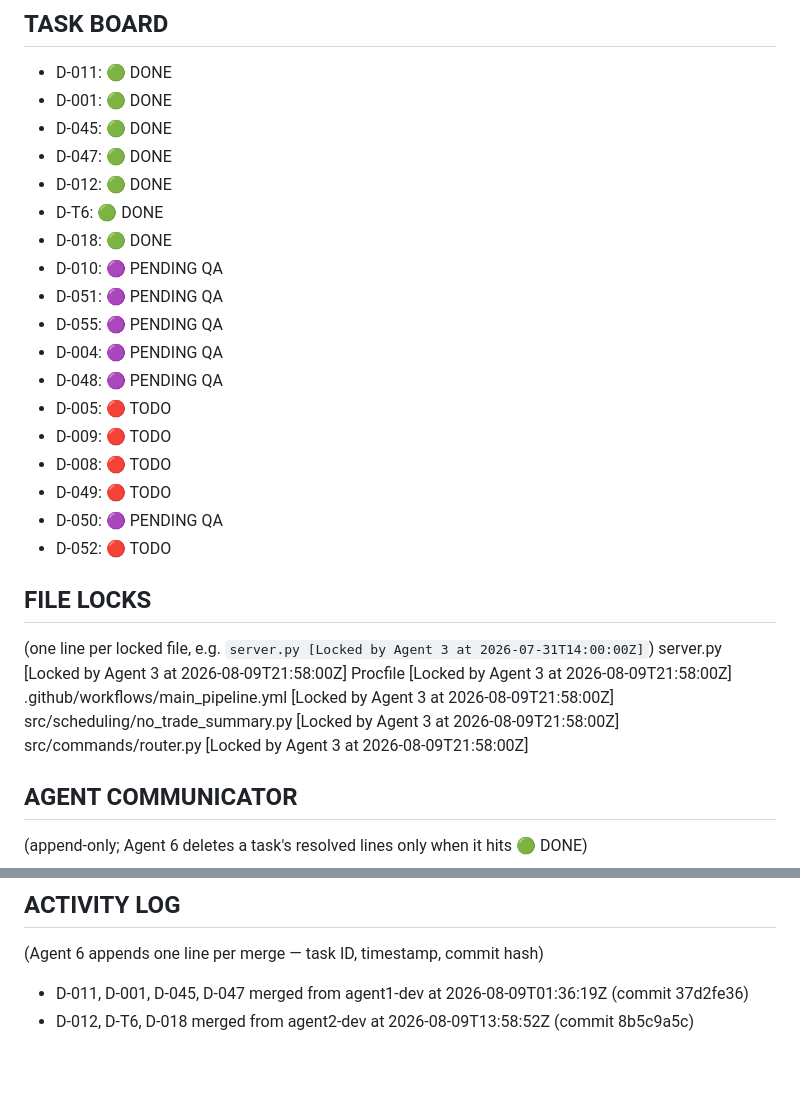
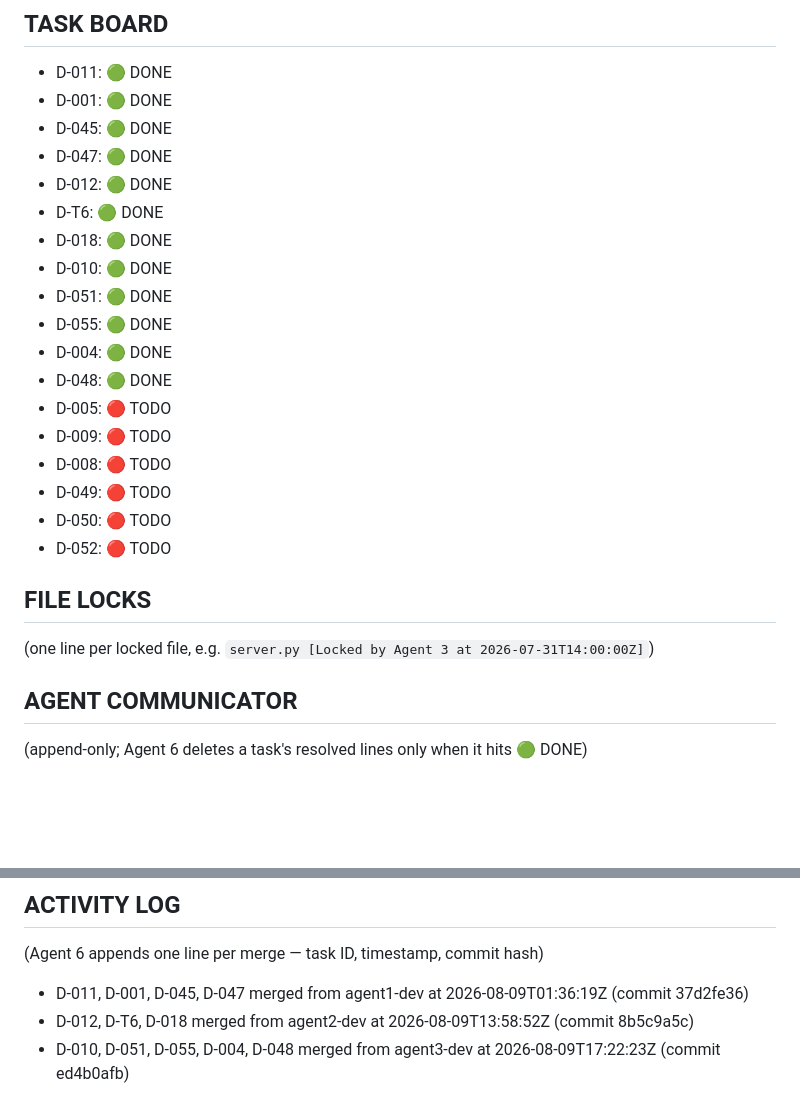
Before and after one commit to WOLFGANG2127/Axis, a Markdown page: AXIS_STATE_LEDGER.md, 2 parts joined by grey strips. Rendered like a GitHub page; blank space fills up the shorter version.

Commit message:
chore: update ledger post-merge for D-010, D-051, D-055, D-004, D-048, and D-050

```diff
--- a/AXIS_STATE_LEDGER.md
+++ b/AXIS_STATE_LEDGER.md
@@ -95,26 +95,20 @@ migration live in Supabase — all 7 tables, Section 3.3)
 - D-012: 🟢 DONE
 - D-T6: 🟢 DONE
 - D-018: 🟢 DONE
-- D-010: 🟣 PENDING QA
-- D-051: 🟣 PENDING QA
-- D-055: 🟣 PENDING QA
-- D-004: 🟣 PENDING QA
-- D-048: 🟣 PENDING QA
+- D-010: 🟢 DONE
+- D-051: 🟢 DONE
+- D-055: 🟢 DONE
+- D-004: 🟢 DONE
+- D-048: 🟢 DONE
 - D-005: 🔴 TODO
 - D-009: 🔴 TODO
 - D-008: 🔴 TODO
 - D-049: 🔴 TODO
-- D-050: 🟣 PENDING QA
+- D-050: 🔴 TODO
 - D-052: 🔴 TODO
 
 ## FILE LOCKS
 (one line per locked file, e.g. `server.py [Locked by Agent 3 at 2026-07-31T14:00:00Z]`)
-server.py [Locked by Agent 3 at 2026-08-09T21:58:00Z]
-Procfile [Locked by Agent 3 at 2026-08-09T21:58:00Z]
-.github/workflows/main_pipeline.yml [Locked by Agent 3 at 2026-08-09T21:58:00Z]
-src/scheduling/no_trade_summary.py [Locked by Agent 3 at 2026-08-09T21:58:00Z]
-src/commands/router.py [Locked by Agent 3 at 2026-08-09T21:58:00Z]
-
 
 ## AGENT COMMUNICATOR
 (append-only; Agent 6 deletes a task's resolved lines only when it hits 🟢 DONE)
@@ -134,3 +128,4 @@ src/commands/router.py [Locked by Agent 3 at 2026-08-09T21:58:00Z]
 (Agent 6 appends one line per merge — task ID, timestamp, commit hash)
 - D-011, D-001, D-045, D-047 merged from agent1-dev at 2026-08-09T01:36:19Z (commit 37d2fe36)
 - D-012, D-T6, D-018 merged from agent2-dev at 2026-08-09T13:58:52Z (commit 8b5c9a5c)
+- D-010, D-051, D-055, D-004, D-048 merged from agent3-dev at 2026-08-09T17:22:23Z (commit ed4b0afb)
```
